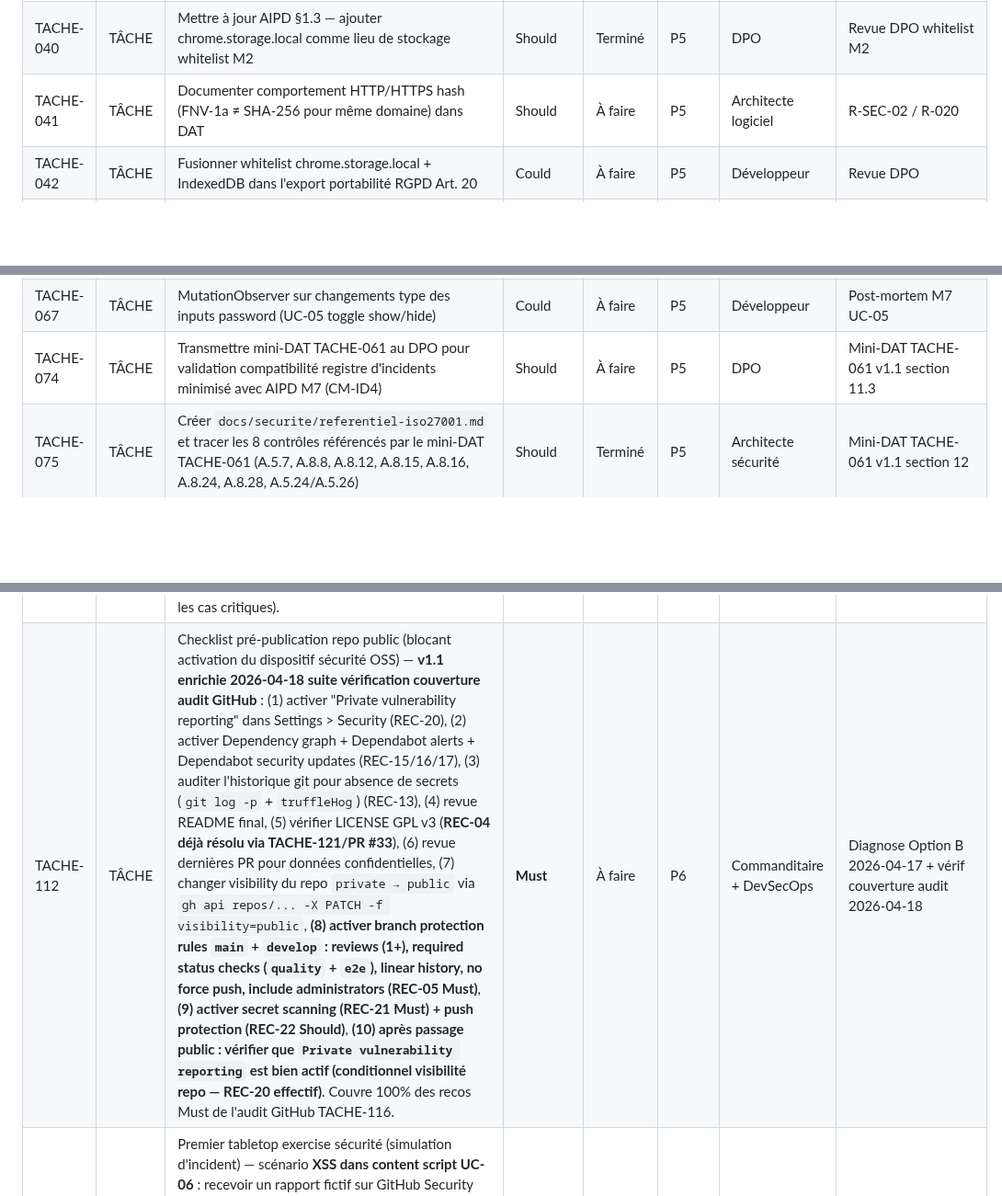
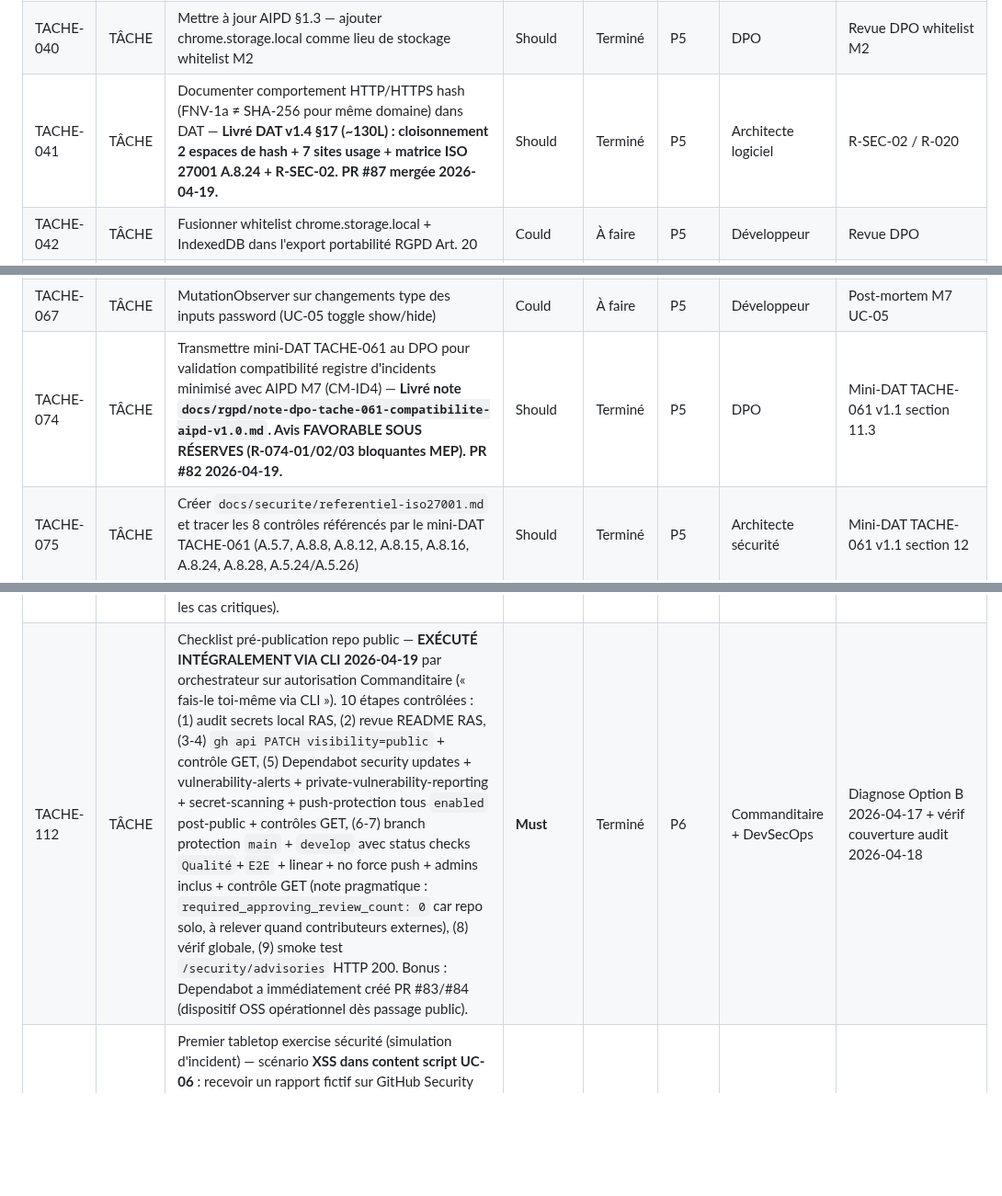
Before and after one commit to antonyblain/sentinel-nudge, a Markdown page: .claude/BACKLOG.md, 3 parts joined by grey strips. Shown at 92% size. Drawn GitHub-style; blank space fills up the shorter version.

```diff
--- a/.claude/BACKLOG.md
+++ b/.claude/BACKLOG.md
@@ -42,7 +42,7 @@
 | TACHE-038 | TÂCHE | UX-09 — Remplacer emoji 🔄 par icône SVG inline dans toast-m5                                                                                                                                                                                                                                                                                                                                                                                                                                                                            | Should          | Reporté P5 | P4'   | Développeur                       | Brand Book §1.2                                           |
 | TACHE-039 | TÂCHE | UX-10 — Ajouter max-height:480px + overflow-y:auto sur popup body                                                                                                                                                                                                                                                                                                                                                                                                                                                                        | Should          | Terminé    | P4'   | Développeur                       | Brand Book §1.2                                           |
 | TACHE-040 | TÂCHE | Mettre à jour AIPD §1.3 — ajouter chrome.storage.local comme lieu de stockage whitelist M2                                                                                                                                                                                                                                                                                                                                                                                                                                               | Should          | Terminé    | P5    | DPO                               | Revue DPO whitelist M2                                    |
-| TACHE-041 | TÂCHE | Documenter comportement HTTP/HTTPS hash (FNV-1a ≠ SHA-256 pour même domaine) dans DAT                                                                                                                                                                                                                                                                                                                                                                                                                                                    | Should          | À faire    | P5    | Architecte logiciel               | R-SEC-02 / R-020                                          |
+| TACHE-041 | TÂCHE | Documenter comportement HTTP/HTTPS hash (FNV-1a ≠ SHA-256 pour même domaine) dans DAT — **Livré DAT v1.4 §17 (~130L) : cloisonnement 2 espaces de hash + 7 sites usage + matrice ISO 27001 A.8.24 + R-SEC-02. PR #87 mergée 2026-04-19.**                                                                                                                                                                                                                                                                                                                                                                                                                                                    | Should          | Terminé    | P5    | Architecte logiciel               | R-SEC-02 / R-020                                          |
 | TACHE-042 | TÂCHE | Fusionner whitelist chrome.storage.local + IndexedDB dans l'export portabilité RGPD Art. 20                                                                                                                                                                                                                                                                                                                                                                                                                                              | Could           | À faire    | P5    | Développeur                       | Revue DPO                                                 |
 | TACHE-043 | TÂCHE | Plafonner taille whitelist M2 chrome.storage.local (10 000 entrées max)                                                                                                                                                                                                                                                                                                                                                                                                                                                                  | Could           | À faire    | P5    | Développeur                       | R-SEC-04                                                  |
 | TACHE-044 | TÂCHE | Corriger double JSDoc orphelin renderStatusSection (popup.ts)                                                                                                                                                                                                                                                                                                                                                                                                                                                                            | Must            | Terminé    | P4'   | Développeur                       | Comité revue code P4'                                     |
@@ -74,7 +74,7 @@
 | TACHE-073 | TÂCHE | UC-06 — Inputs password dynamiques (React/Vue render tardif, modales) : ajouter scénarios de recette manuelle + tests E2E Playwright dédiés                                                                                                                                                                                                                                                                                                                                                                                              | **Bloquant v1** | Terminé    | P5    | Testeur QA                        | Post-mortem M7 UC-06                                      |
 | TACHE-066 | TÂCHE | Étendre content scripts `"all_frames": true` pour iframes same-origin (UC-03) — avec revue impact surface d'attaque                                                                                                                                                                                                                                                                                                                                                                                                                      | Should          | À faire    | P5    | Développeur + Architecte sécurité | Post-mortem M7 UC-03                                      |
 | TACHE-067 | TÂCHE | MutationObserver sur changements type des inputs password (UC-05 toggle show/hide)                                                                                                                                                                                                                                                                                                                                                                                                                                                       | Could           | À faire    | P5    | Développeur                       | Post-mortem M7 UC-05                                      |
-| TACHE-074 | TÂCHE | Transmettre mini-DAT TACHE-061 au DPO pour validation compatibilité registre d'incidents minimisé avec AIPD M7 (CM-ID4)                                                                                                                                                                                                                                                                                                                                                                                                                  | Should          | À faire    | P5    | DPO                               | Mini-DAT TACHE-061 v1.1 section 11.3                      |
+| TACHE-074 | TÂCHE | Transmettre mini-DAT TACHE-061 au DPO pour validation compatibilité registre d'incidents minimisé avec AIPD M7 (CM-ID4) — **Livré note `docs/rgpd/note-dpo-tache-061-compatibilite-aipd-v1.0.md`. Avis FAVORABLE SOUS RÉSERVES (R-074-01/02/03 bloquantes MEP). PR #82 2026-04-19.**                                                                                                                                                                                                                                                                                                                                                                                                                                                  | Should          | Terminé    | P5    | DPO                               | Mini-DAT TACHE-061 v1.1 section 11.3                      |
 | TACHE-075 | TÂCHE | Créer `docs/securite/referentiel-iso27001.md` et tracer les 8 contrôles référencés par le mini-DAT TACHE-061 (A.5.7, A.8.8, A.8.12, A.8.15, A.8.16, A.8.24, A.8.28, A.5.24/A.5.26)                                                                                                                                                                                                                                                                                                                                                       | Should          | Terminé    | P5    | Architecte sécurité               | Mini-DAT TACHE-061 v1.1 section 12                        |
 | TACHE-076 | TÂCHE | Compléter test CM-EOP1 (chemin canary absent + clé OK → canary_reinit) en intégration boot-sequence — OBS-01 comité revue code                                                                                                                                                                                                                                                                                                                                                                                                           | Must            | À faire    | P5    | Testeur QA + Développeur          | PV comité revue code TACHE-061 §8.2                       |
 | TACHE-077 | TÂCHE | Ajouter `fake-indexeddb` devDependency et réécrire TC-M7-24 avec assertion IDB réelle (migration v1→v2 avec store m7_incidents, indexes ts/type) — OBS-02                                                                                                                                                                                                                                                                                                                                                                                | Should          | Terminé    | P5    | Développeur                       | PV comité revue code TACHE-061 §8.2                       |
@@ -111,6 +111,6 @@
 | TACHE-109 | TÂCHE | Page utilisateur "état de santé Sentinel Nudge" v1.1 agrégeant `diagnostics.<module>` des 7 modules (M2/M3/M5/M6/M7/M9/M17) en vert / orange / rouge selon `ready` et `last_boot`. **Bloquée par TACHE-085 à 091** (diagnostics par module requis). | Could           | À faire    | P5.1  | Développeur + Expert UX/UI + Architecte logiciel | TACHE-075 section 5.2 + arbitrage Commanditaire 2026-04-17 |
 | TACHE-110 | TÂCHE | Rédiger `docs/securite/runbook-reponse-incident.md` : procédure formelle de réponse à une vulnérabilité signalée (classification P0-P3, timeline, 10 étapes, templates de communication, post-mortem, exercices). Aligne SECURITY.md + ISO A.5.24/A.5.26. | **Should** (↑)  | Terminé    | P5    | Architecte sécurité               | TACHE-075 section 5.2 + arbitrage Commanditaire 2026-04-17 |
 | TACHE-111 | TÂCHE | Créer `.github/ISSUE_TEMPLATE/config.yml` (contact_link vers Security Advisories + doc + SECURITY.md) et `.github/ISSUE_TEMPLATE/security-bug.md` (template pour bugs sévérité faible ou informative, avec warning de redirection vers canal privé pour les cas critiques). | Should          | Terminé    | P5    | DevSecOps + Architecte sécurité   | TACHE-075 section 5.2 + arbitrage Commanditaire 2026-04-17 |
-| TACHE-112 | TÂCHE | Checklist pré-publication repo public (blocant activation du dispositif sécurité OSS) — **v1.1 enrichie 2026-04-18 suite vérification couverture audit GitHub** : (1) activer "Private vulnerability reporting" dans Settings > Security (REC-20), (2) activer Dependency graph + Dependabot alerts + Dependabot security updates (REC-15/16/17), (3) auditer l'historique git pour absence de secrets (`git log -p` + `truffleHog`) (REC-13), (4) revue README final, (5) vérifier LICENSE GPL v3 (**REC-04 déjà résolu via TACHE-121/PR #33**), (6) revue dernières PR pour données confidentielles, (7) changer visibility du repo `private → public` via `gh api repos/... -X PATCH -f visibility=public`, **(8) activer branch protection rules `main` + `develop` : reviews (1+), required status checks (`quality` + `e2e`), linear history, no force push, include administrators (REC-05 Must)**, **(9) activer secret scanning (REC-21 Must) + push protection (REC-22 Should)**, **(10) après passage public : vérifier que `Private vulnerability reporting` est bien actif (conditionnel visibilité repo — REC-20 effectif)**. Couvre 100% des recos Must de l'audit GitHub TACHE-116. | **Must**        | À faire    | P6    | Commanditaire + DevSecOps         | Diagnose Option B 2026-04-17 + vérif couverture audit 2026-04-18 |
+| TACHE-112 | TÂCHE | Checklist pré-publication repo public — **EXÉCUTÉ INTÉGRALEMENT VIA CLI 2026-04-19** par orchestrateur sur autorisation Commanditaire (« fais-le toi-même via CLI »). 10 étapes contrôlées : (1) audit secrets local RAS, (2) revue README RAS, (3-4) `gh api PATCH visibility=public` + contrôle GET, (5) Dependabot security updates + vulnerability-alerts + private-vulnerability-reporting + secret-scanning + push-protection tous `enabled` post-public + contrôles GET, (6-7) branch protection `main` + `develop` avec status checks `Qualité`+`E2E` + linear + no force push + admins inclus + contrôle GET (note pragmatique : `required_approving_review_count: 0` car repo solo, à relever quand contributeurs externes), (8) vérif globale, (9) smoke test `/security/advisories` HTTP 200. Bonus : Dependabot a immédiatement créé PR #83/#84 (dispositif OSS opérationnel dès passage public). | **Must**        | Terminé    | P6    | Commanditaire + DevSecOps         | Diagnose Option B 2026-04-17 + vérif couverture audit 2026-04-18 |
 | TACHE-113 | TÂCHE | Premier tabletop exercise sécurité (simulation d'incident) — scénario **XSS dans content script UC-06** : recevoir un rapport fictif sur GitHub Security Advisories, dérouler le runbook `docs/securite/runbook-reponse-incident.md` de bout en bout (ack, triage, reproduction, correctif fictif, post-mortem). Capitaliser les écarts constatés dans LESSONS_LEARNED.md. Cadence annuelle proposée : juillet 2026 pour la première itération. | Should          | À faire    | P7    | Commanditaire + Architecte sécurité | Runbook TACHE-110 section 9.3 — cadence annuelle       |
 | TACHE-114 | TÂCHE | MAJ référentiel ISO 27001 v1.1 : après livraison du runbook TACHE-110, le contrôle A.5.24/A.5.26 (Information security incident management) passe de *Défini* à *Géré*. Mettre à jour `docs/securite/referentiel-iso27001.md` §2.3 (tableau synthétique) et §4.8 (fiche détaillée A.5.24/26), marquer l'écart "runbook formel à produire" comme Résolu, bumper version référentiel v1.0 → v1.1, historique. | Should          | Terminé    | P5    | Architecte sécurité               | Agent TACHE-110 — observation auto-remontée             |
```
Also changed, not shown: other parts of .claude/BACKLOG.md (+9 -9 lines), .claude/SESSION.md (+23 -11 lines).
